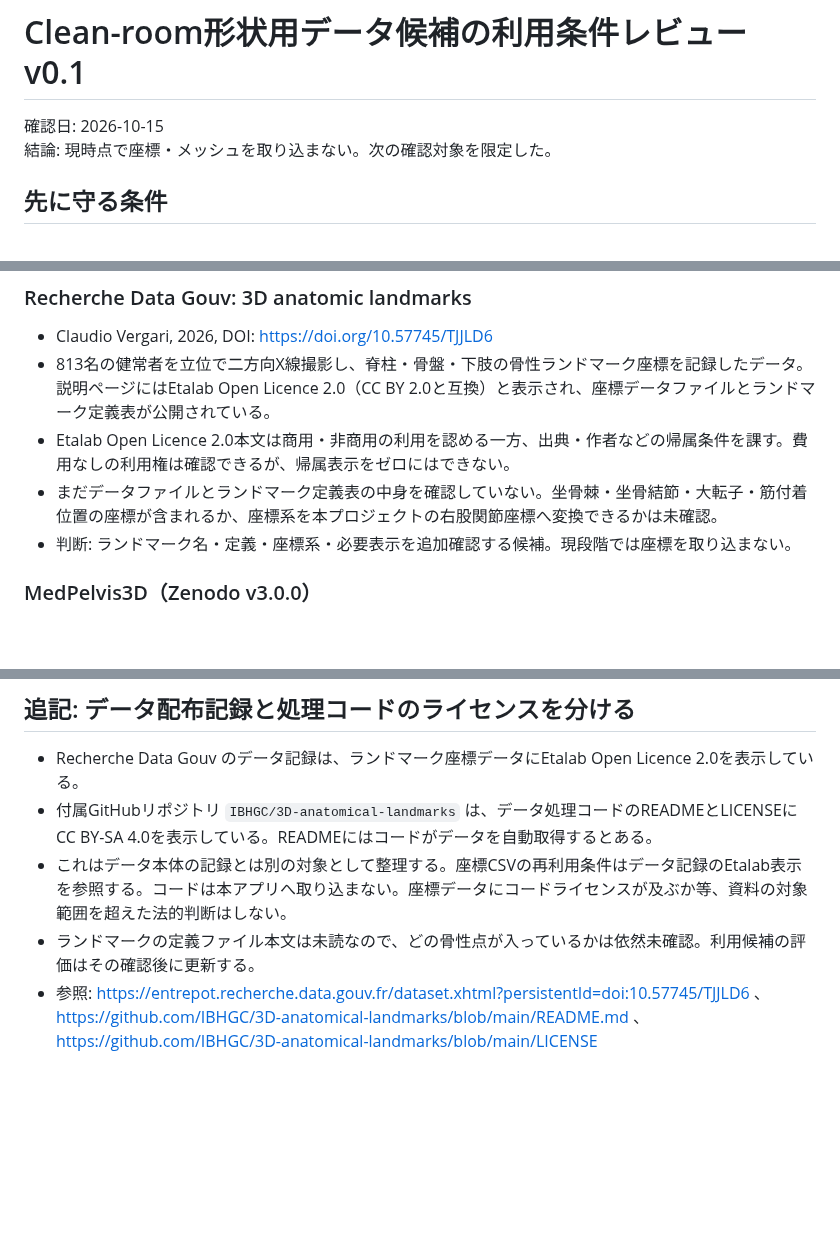
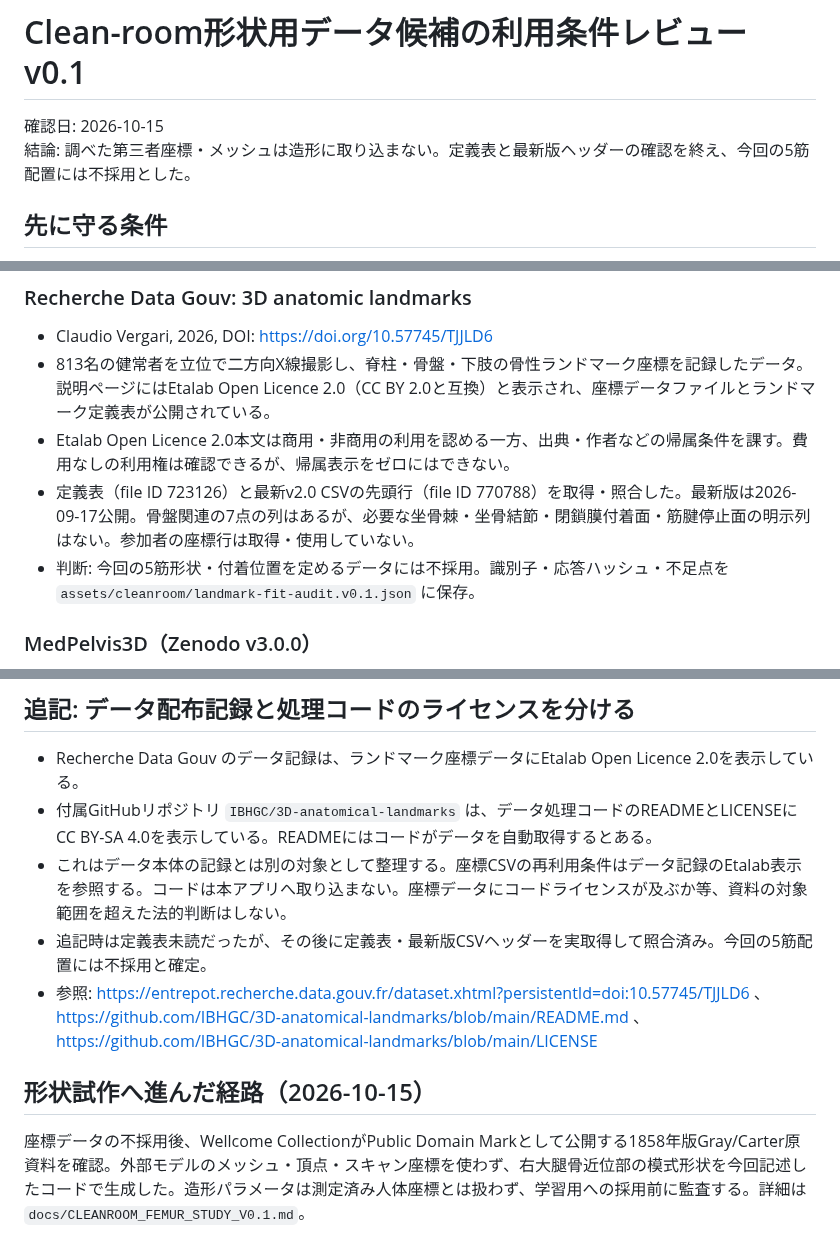
Before and after one commit to s922h86hh8-tech/body-map-prototype, a Markdown page: docs/CLEANROOM_GEOMETRY_DATA_REVIEW_V0.1.md, 3 parts joined by grey strips. Drawn GitHub-style; blank space fills up the shorter version.

Commit message:
docs: record first original femur form study and completed data audit

```diff
--- a/docs/CLEANROOM_GEOMETRY_DATA_REVIEW_V0.1.md
+++ b/docs/CLEANROOM_GEOMETRY_DATA_REVIEW_V0.1.md
@@ -1,7 +1,7 @@
 # Clean-room形状用データ候補の利用条件レビュー v0.1
 
 確認日: 2026-10-15
-結論: 現時点で座標・メッシュを取り込まない。次の確認対象を限定した。
+結論: 調べた第三者座標・メッシュは造形に取り込まない。定義表と最新版ヘッダーの確認を終え、今回の5筋配置には不採用とした。
 
 ## 先に守る条件
 
@@ -17,8 +17,8 @@
 - Claudio Vergari, 2026, DOI: https://doi.org/10.57745/TJJLD6
 - 813名の健常者を立位で二方向X線撮影し、脊柱・骨盤・下肢の骨性ランドマーク座標を記録したデータ。説明ページにはEtalab Open Licence 2.0（CC BY 2.0と互換）と表示され、座標データファイルとランドマーク定義表が公開されている。
 - Etalab Open Licence 2.0本文は商用・非商用の利用を認める一方、出典・作者などの帰属条件を課す。費用なしの利用権は確認できるが、帰属表示をゼロにはできない。
-- まだデータファイルとランドマーク定義表の中身を確認していない。坐骨棘・坐骨結節・大転子・筋付着位置の座標が含まれるか、座標系を本プロジェクトの右股関節座標へ変換できるかは未確認。
-- 判断: ランドマーク名・定義・座標系・必要表示を追加確認する候補。現段階では座標を取り込まない。
+- 定義表（file ID 723126）と最新v2.0 CSVの先頭行（file ID 770788）を取得・照合した。最新版は2026-09-17公開。骨盤関連の7点の列はあるが、必要な坐骨棘・坐骨結節・閉鎖膜付着面・筋腱停止面の明示列はない。参加者の座標行は取得・使用していない。
+- 判断: 今回の5筋形状・付着位置を定めるデータには不採用。識別子・応答ハッシュ・不足点を `assets/cleanroom/landmark-fit-audit.v0.1.json` に保存。
 
 ### MedPelvis3D（Zenodo v3.0.0）
 
@@ -56,5 +56,10 @@
 - Recherche Data Gouv のデータ記録は、ランドマーク座標データにEtalab Open Licence 2.0を表示している。
 - 付属GitHubリポジトリ `IBHGC/3D-anatomical-landmarks` は、データ処理コードのREADMEとLICENSEにCC BY-SA 4.0を表示している。READMEにはコードがデータを自動取得するとある。
 - これはデータ本体の記録とは別の対象として整理する。座標CSVの再利用条件はデータ記録のEtalab表示を参照する。コードは本アプリへ取り込まない。座標データにコードライセンスが及ぶか等、資料の対象範囲を超えた法的判断はしない。
-- ランドマークの定義ファイル本文は未読なので、どの骨性点が入っているかは依然未確認。利用候補の評価はその確認後に更新する。
+- 追記時は定義表未読だったが、その後に定義表・最新版CSVヘッダーを実取得して照合済み。今回の5筋配置には不採用と確定。
 - 参照: https://entrepot.recherche.data.gouv.fr/dataset.xhtml?persistentId=doi:10.57745/TJJLD6 、https://github.com/IBHGC/3D-anatomical-landmarks/blob/main/README.md 、https://github.com/IBHGC/3D-anatomical-landmarks/blob/main/LICENSE
+
+
+## 形状試作へ進んだ経路（2026-10-15）
+
+座標データの不採用後、Wellcome CollectionがPublic Domain Markとして公開する1858年版Gray/Carter原資料を確認。外部モデルのメッシュ・頂点・スキャン座標を使わず、右大腿骨近位部の模式形状を今回記述したコードで生成した。造形パラメータは測定済み人体座標とは扱わず、学習用への採用前に監査する。詳細は `docs/CLEANROOM_FEMUR_STUDY_V0.1.md`。
```
